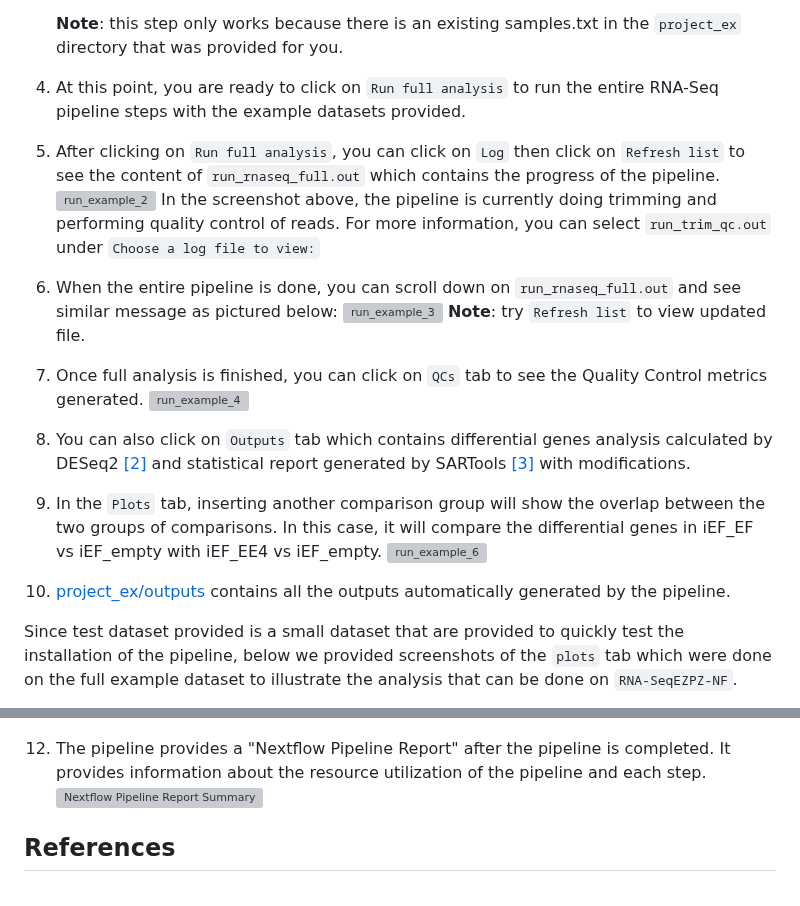
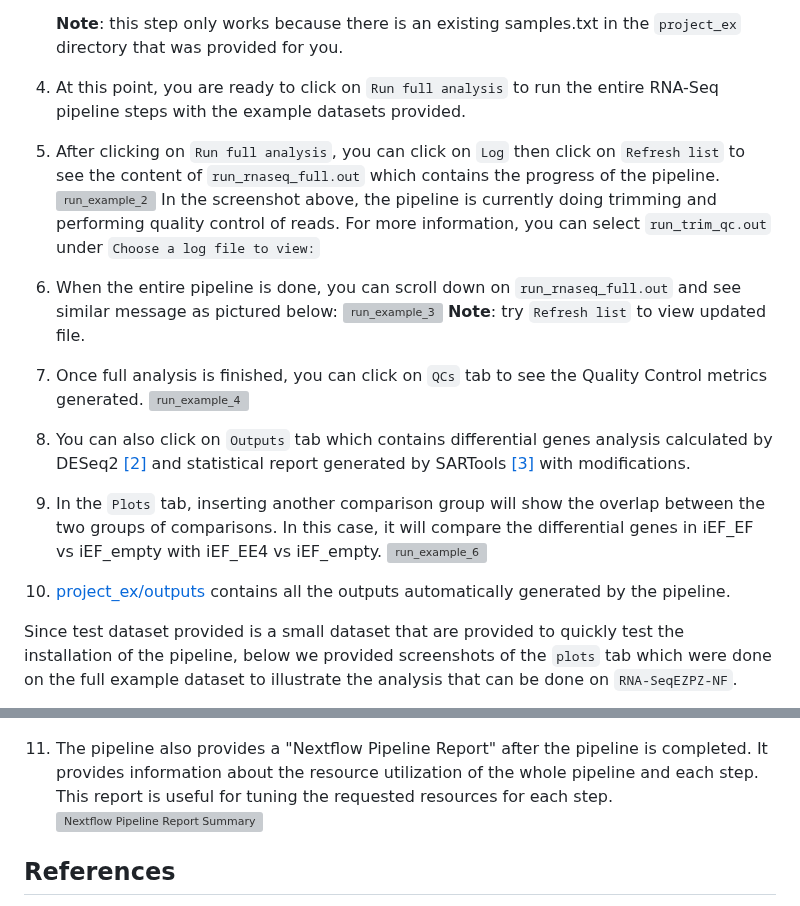
Before and after one commit to yzhang18/RNA-SeqEZPZ-NF, a Markdown page: README.md, 2 parts joined by grey strips. Rendered like a GitHub page; grey boxes are pictures that could not be loaded.

````diff
--- a/README.md
+++ b/README.md
@@ -121,28 +121,28 @@ These are the steps to get human hg19 references to run this pipeline.
 
    **Note**: this step only works because there is an existing samples.txt in the ```project_ex``` directory that was provided for you.
 
-5. At this point, you are ready to click on ```Run full analysis``` to run the entire RNA-Seq pipeline steps with the example datasets provided.
+4. At this point, you are ready to click on ```Run full analysis``` to run the entire RNA-Seq pipeline steps with the example datasets provided.
 
-6. After clicking on ```Run full analysis```, you can click on ```Log``` then click on ```Refresh list``` to see the content of ```run_rnaseq_full.out```
+5. After clicking on ```Run full analysis```, you can click on ```Log``` then click on ```Refresh list``` to see the content of ```run_rnaseq_full.out```
    which contains the progress of the pipeline.
   ![run_example_2](assets/run_example_2.png)
    In the screenshot above, the pipeline is currently doing trimming and performing quality control of reads.
    For more information, you can select ```run_trim_qc.out``` under ```Choose a log file to view:```
 
-7. When the entire pipeline is done, you can scroll down on ```run_rnaseq_full.out``` and see similar message as pictured below:
+6. When the entire pipeline is done, you can scroll down on ```run_rnaseq_full.out``` and see similar message as pictured below:
    ![run_example_3](assets/run_example_3.png)
    **Note**: try ```Refresh list``` to view updated file.
 
-8. Once full analysis is finished, you can click on ```QCs``` tab to see the Quality Control metrics generated.
+7. Once full analysis is finished, you can click on ```QCs``` tab to see the Quality Control metrics generated.
    ![run_example_4](assets/run_example_4.png)
 
-9. You can also click on ```Outputs``` tab which contains differential genes analysis calculated by DESeq2 [[2]](#2) and statistical report generated by SARTools [[3]](#3) with modifications.
+8. You can also click on ```Outputs``` tab which contains differential genes analysis calculated by DESeq2 [[2]](#2) and statistical report generated by SARTools [[3]](#3) with modifications.
 
-10. In the ```Plots``` tab, inserting another comparison group will show the overlap between the two groups of comparisons.
+9. In the ```Plots``` tab, inserting another comparison group will show the overlap between the two groups of comparisons.
    In this case, it will compare the differential genes in iEF_EF vs iEF_empty with iEF_EE4 vs iEF_empty.
    ![run_example_6](assets/run_example_6.png)
 
-11. [project_ex/outputs](project_ex/outputs) contains all the outputs automatically generated by the pipeline.
+10. [project_ex/outputs](project_ex/outputs) contains all the outputs automatically generated by the pipeline.
 
 Since test dataset provided is a small dataset that are provided to quickly test the installation of the pipeline, below we provided screenshots of the ```plots``` tab
 which were done on the full example dataset to illustrate the analysis that can be done on ```RNA-SeqEZPZ-NF```.
@@ -164,7 +164,7 @@ Example of upset plot showing overlaps of genes regulated by EWSR1::FLI1 (iEF_EF
 Example of pathway analysis genes down-/up-regulated by EWSR1::FLI1 (iEF_EF vs iEF_empty) and genes down-/up-regulated by EWSR1::ETV4 (iEF_EE4 vs iEF_empty)
 ![pathway_example](assets/pathway_example.png)
 
-12. The pipeline provides a "Nextflow Pipeline Report" after the pipeline is completed. It provides information about the resource utilization of the pipeline and each step.
+11. The pipeline also provides a "Nextflow Pipeline Report" after the pipeline is completed. It provides information about the resource utilization of the whole pipeline and each step. This report is useful for tuning the requested resources for each step.
 ![Nextflow Pipeline Report Summary](assets/nextflow_pipeline_report.png)
 
 ## References
````
